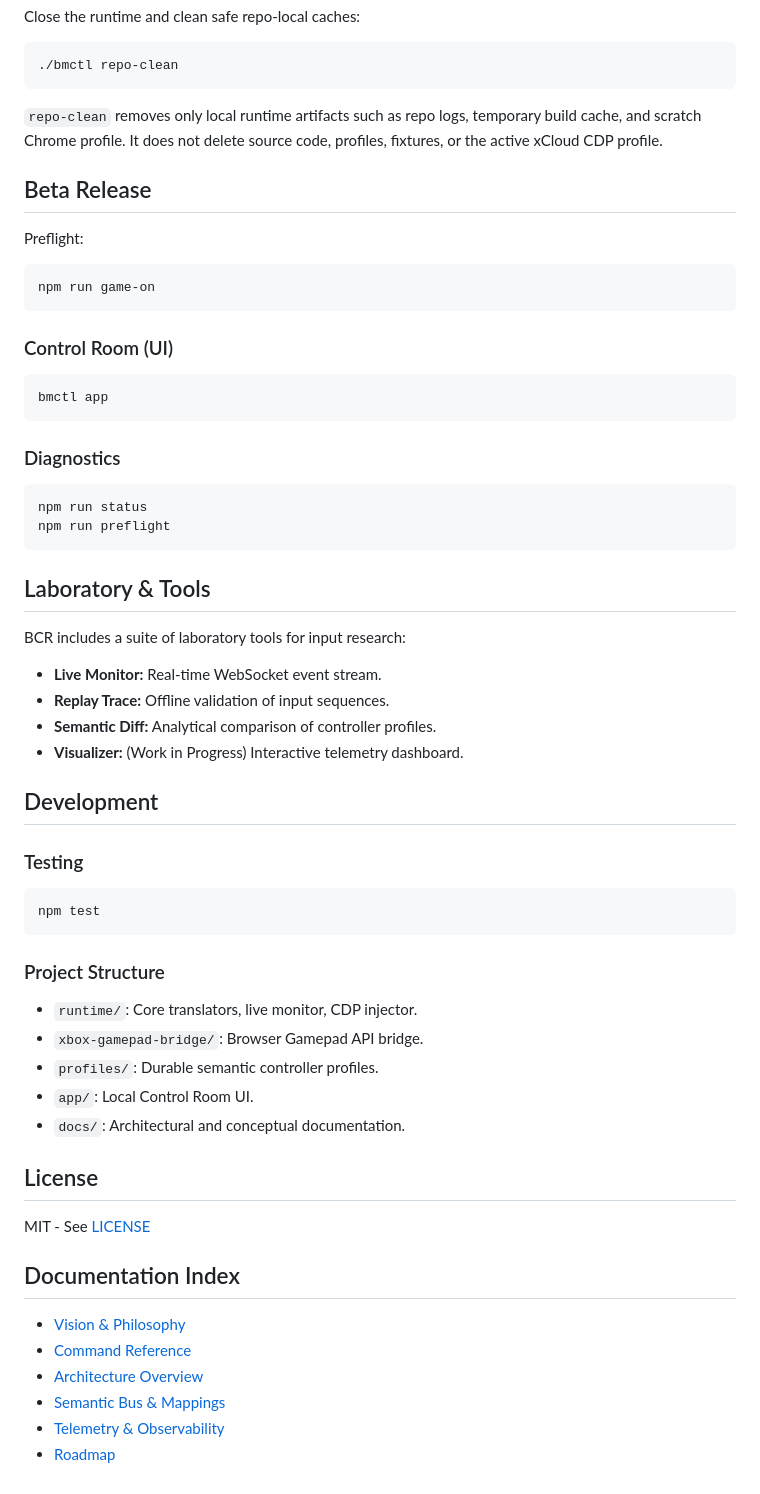
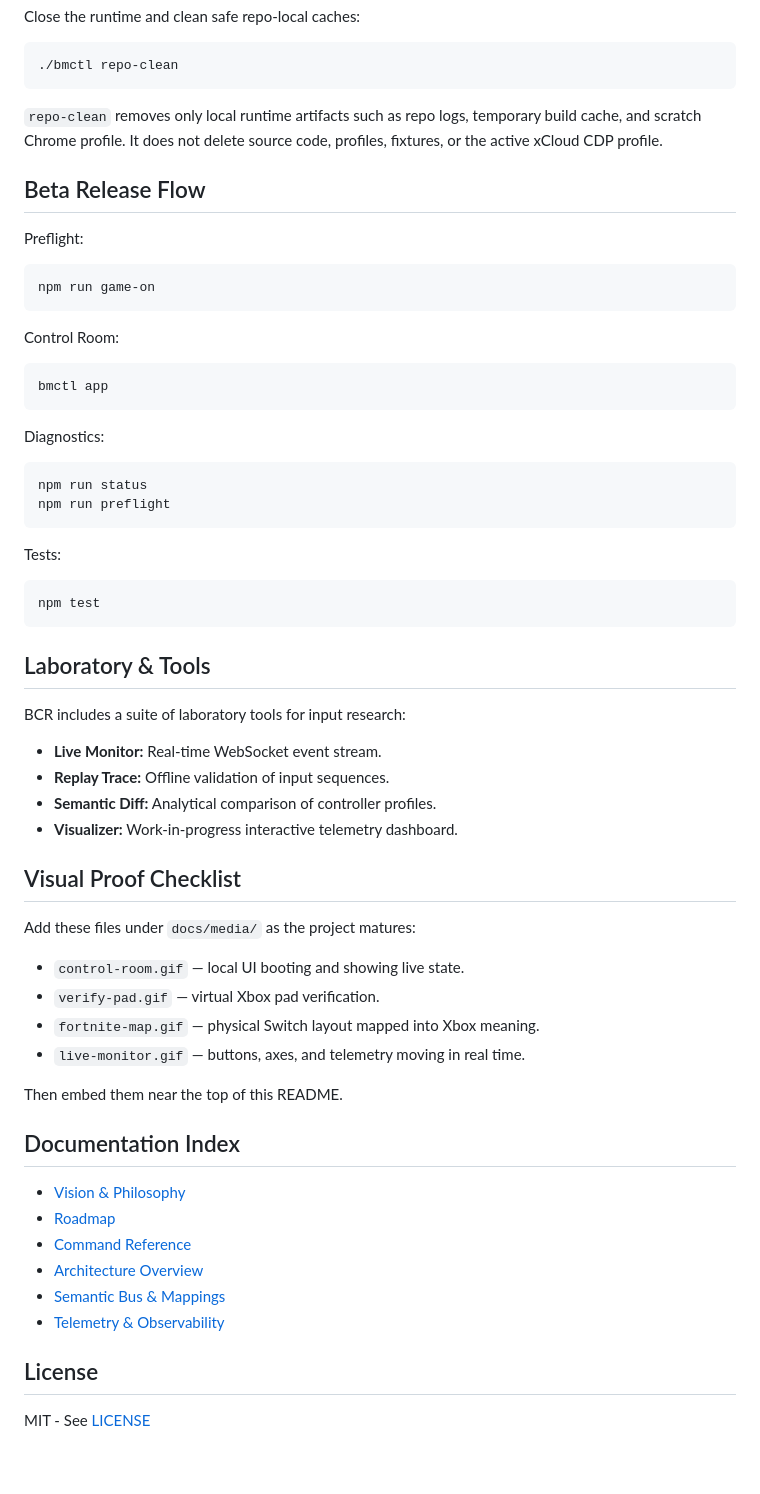
Before and after one commit to Blackmvmba88/switch, a Markdown page: README.md, the part around one of its changes. Drawn GitHub-style.

````diff
--- a/README.md
+++ b/README.md
@@ -193,11 +241,9 @@ Close the runtime and clean safe repo-local caches:
 ./bmctl repo-clean
 ```
 
-`repo-clean` removes only local runtime artifacts such as repo logs, temporary
-build cache, and scratch Chrome profile. It does not delete source code,
-profiles, fixtures, or the active xCloud CDP profile.
+`repo-clean` removes only local runtime artifacts such as repo logs, temporary build cache, and scratch Chrome profile. It does not delete source code, profiles, fixtures, or the active xCloud CDP profile.
 
-## Beta Release
+## Beta Release Flow
 
 Preflight:
 
@@ -205,52 +251,54 @@ Preflight:
 npm run game-on
 ```
 
-### Control Room (UI)
+Control Room:
 
 ```bash
 bmctl app
 ```
 
-### Diagnostics
+Diagnostics:
 
 ```bash
 npm run status
 npm run preflight
 ```
 
-## Laboratory & Tools
-
-BCR includes a suite of laboratory tools for input research:
-- **Live Monitor:** Real-time WebSocket event stream.
-- **Replay Trace:** Offline validation of input sequences.
-- **Semantic Diff:** Analytical comparison of controller profiles.
-- **Visualizer:** (Work in Progress) Interactive telemetry dashboard.
-
-## Development
-
-### Testing
+Tests:
 
 ```bash
 npm test
 ```
 
-### Project Structure
+## Laboratory & Tools
 
-- `runtime/`: Core translators, live monitor, CDP injector.
-- `xbox-gamepad-bridge/`: Browser Gamepad API bridge.
-- `profiles/`: Durable semantic controller profiles.
-- `app/`: Local Control Room UI.
-- `docs/`: Architectural and conceptual documentation.
+BCR includes a suite of laboratory tools for input research:
+
+- **Live Monitor:** Real-time WebSocket event stream.
+- **Replay Trace:** Offline validation of input sequences.
+- **Semantic Diff:** Analytical comparison of controller profiles.
+- **Visualizer:** Work-in-progress interactive telemetry dashboard.
+
+## Visual Proof Checklist
+
+Add these files under `docs/media/` as the project matures:
+
+- `control-room.gif` — local UI booting and showing live state.
+- `verify-pad.gif` — virtual Xbox pad verification.
+- `fortnite-map.gif` — physical Switch layout mapped into Xbox meaning.
+- `live-monitor.gif` — buttons, axes, and telemetry moving in real time.
+
+Then embed them near the top of this README.
+
+## Documentation Index
+
+- [Vision & Philosophy](VISION.md)
+- [Roadmap](ROADMAP.md)
+- [Command Reference](docs/commands.md)
+- [Architecture Overview](docs/architecture/README.md)
+- [Semantic Bus & Mappings](docs/semantic-bus/README.md)
+- [Telemetry & Observability](docs/telemetry/README.md)
 
 ## License
 
 MIT - See [LICENSE](LICENSE)
-
-## Documentation Index
-
-- [Vision & Philosophy](VISION.md)
-- [Command Reference](docs/commands.md)
-- [Architecture Overview](docs/architecture/README.md)
-- [Semantic Bus & Mappings](docs/semantic-bus/README.md)
-- [Telemetry & Observability](docs/telemetry/README.md)
-- [Roadmap](ROADMAP.md)
````
Also changed, not shown: other parts of README.md (+84 -36 lines).
